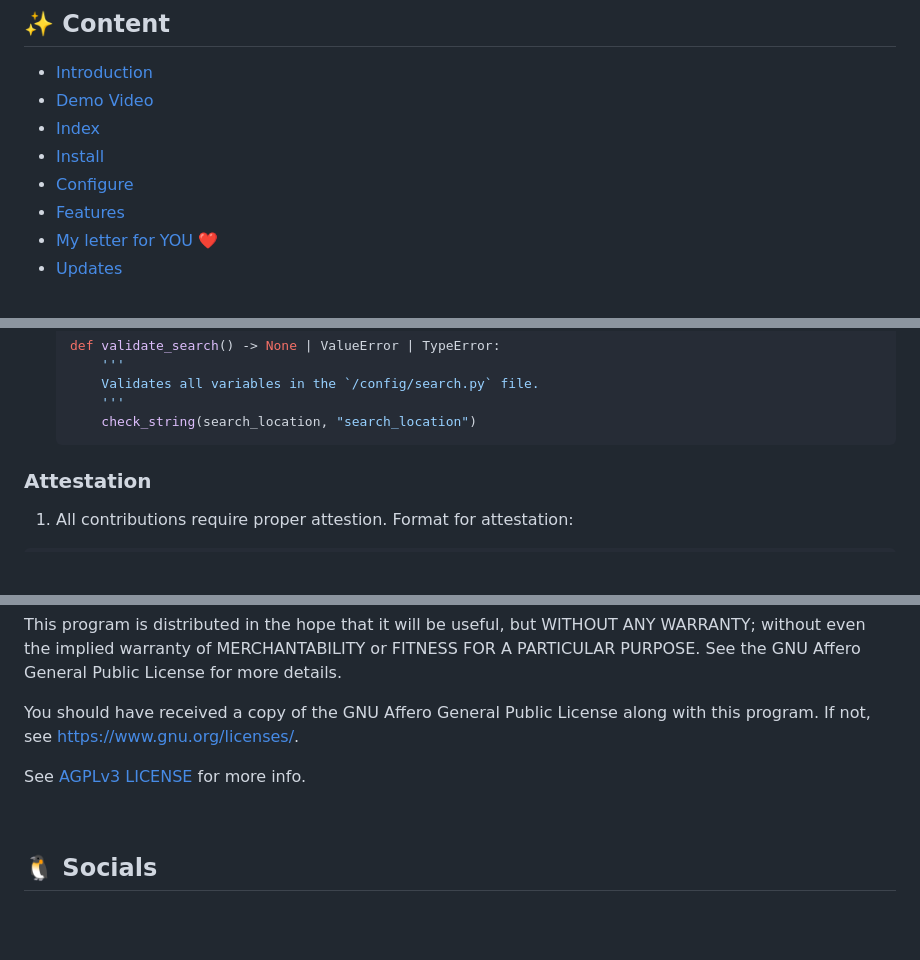
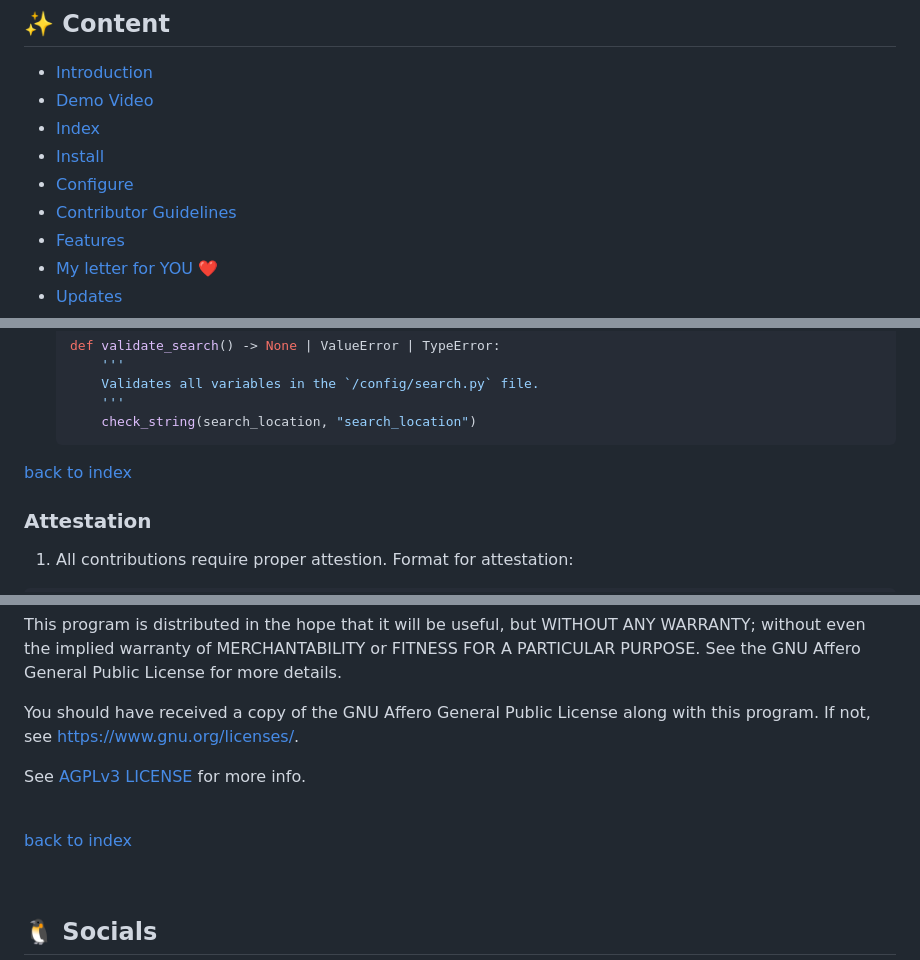
Before and after one commit to knoxrover/ImTiredOfJustApplying, a Markdown page: README.md, 3 parts joined by grey strips. Rendered like a GitHub page; blank space fills up the shorter version.

````diff
--- a/README.md
+++ b/README.md
@@ -13,6 +13,7 @@ Click on above image to watch the demo or use this link https://youtu.be/gMbB1fW
 - [Index](#-content)
 - [Install](#%EF%B8%8F-how-to-install)
 - [Configure](#-how-to-configure)
+- [Contributor Guidelines](#-contributor-guidelines)
 - [Features](#-feature-list)
 - [My letter for YOU ❤️](#%EF%B8%8F-my-heartfelt-letter-to-you-%EF%B8%8F)
 - [Updates](#%EF%B8%8F-update-history)
@@ -139,6 +149,8 @@ Once your code is tested, your changes will be merged to the `main` branch in ne
           '''
           check_string(search_location, "search_location")
       ```
+
+  [back to index](#-content)
 
   ### Attestation
   1. All contributions require proper attestion. Format for attestation:
@@ -370,6 +385,10 @@ See [AGPLv3 LICENSE](LICENSE) for more info.
 
 <br>
 
+[back to index](#-content)
+
+<br>
+
 ## 🐧 Socials
 - **LinkedIn** : https://www.linkedin.com/in/saivigneshgolla/
 - **Email**    : saivigneshgolla@outlook.com
````
Also changed, not shown: other parts of README.md (+14 -2 lines).
